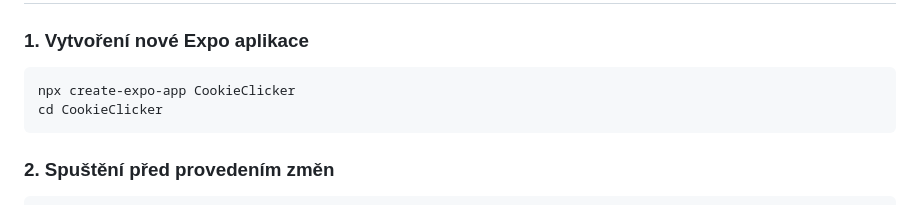
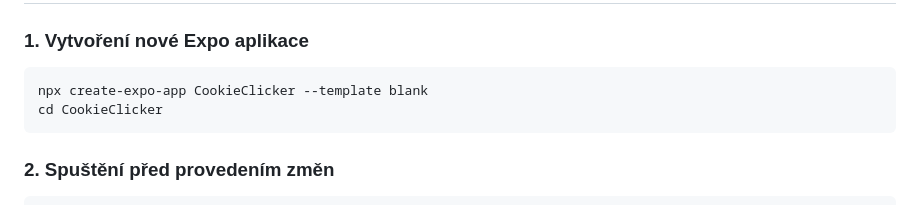
Before and after one commit to melancholy-txt/gui, a Markdown page: GUIDE_CZ.md, the part around the change. Rendered like a GitHub page.

Commit message:
template adjustment

````diff
--- a/GUIDE_CZ.md
+++ b/GUIDE_CZ.md
@@ -13,7 +13,7 @@
 ### 1. Vytvoření nové Expo aplikace
 
 ```bash
-npx create-expo-app CookieClicker
+npx create-expo-app CookieClicker --template blank
 cd CookieClicker
 ```
 
````
Also changed, not shown: GUIDE_EN.md (+1 -1 lines).
